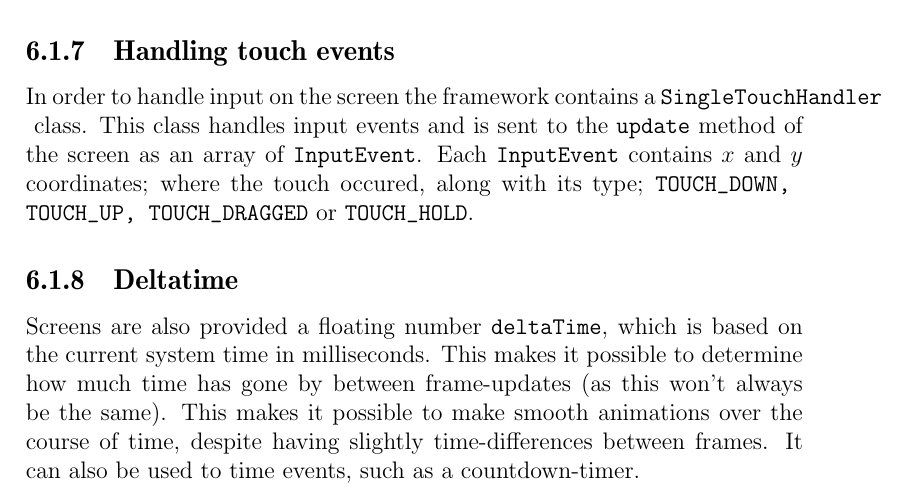
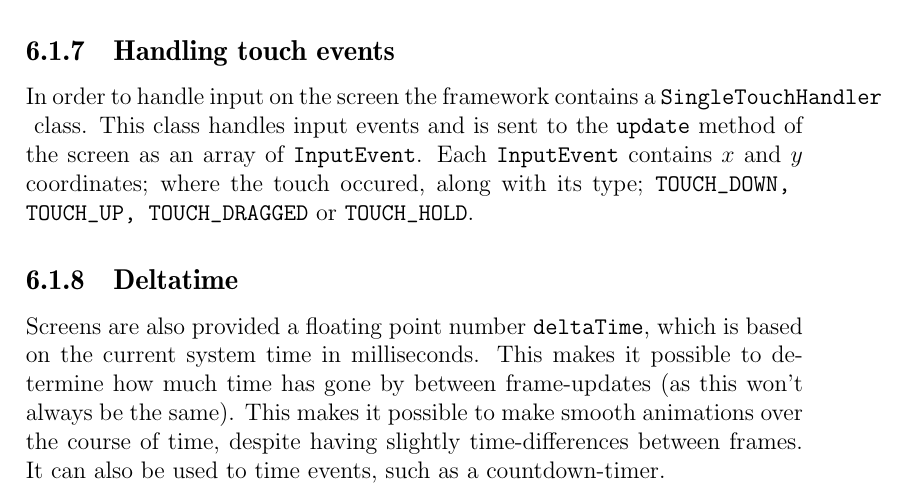
Before and after one commit to Thalmann/swf613-rapport, a LaTeX thesis (main.tex, which reads content/framework.tex): part of page 55 of 74, cut so that both start at the same text. Compiled offline with pdfLaTeX.

Commit message:
added a word

```diff
--- a/content/framework.tex
+++ b/content/framework.tex
@@ -60,7 +60,7 @@ This class handles input events and is sent to the \lstinline|update| method of
 Each \lstinline|InputEvent| contains $x$ and $y$ coordinates; where the touch occured, along with its type; \lstinline|TOUCH_DOWN, TOUCH_UP, TOUCH_DRAGGED| or \lstinline|TOUCH_HOLD|.
 
 \subsection{Deltatime}\label{framework:deltatime}
-Screens are also provided a floating number \lstinline|deltaTime|, which is based on the current system time in milliseconds.
+Screens are also provided a floating point number \lstinline|deltaTime|, which is based on the current system time in milliseconds.
 This makes it possible to determine how much time has gone by between frame-updates (as this won't always be the same).
 This makes it possible to make smooth animations over the course of time, despite having slightly time-differences between frames.
 It can also be used to time events, such as a countdown-timer.
```
